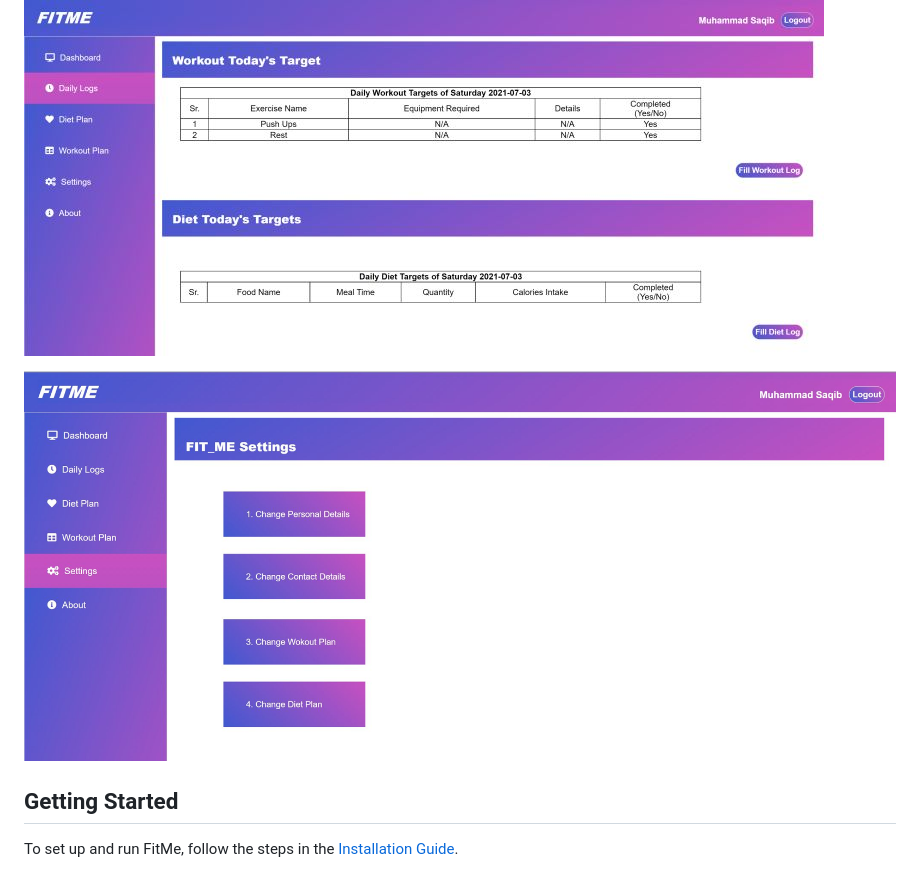
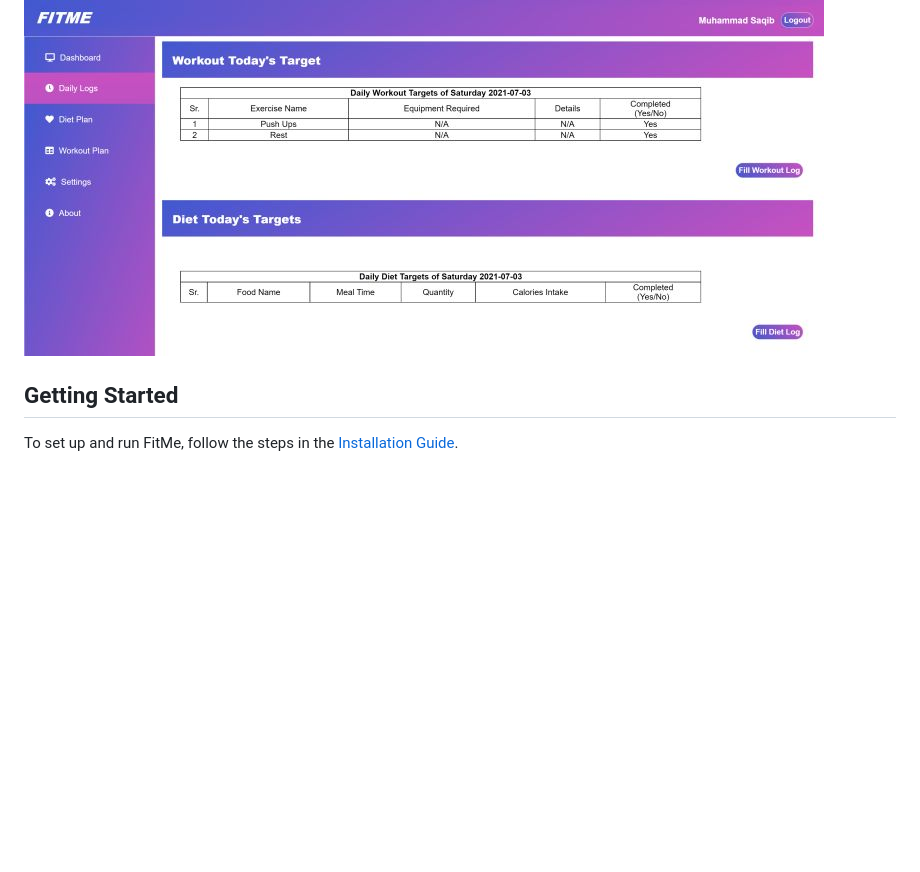
Before and after one commit to MuhammadSaqib001/FIT-ME-Web-Application, a Markdown page: README.md, the part around the change. Rendered like a GitHub page; blank space fills up the shorter version.

Commit message:
aupdated ui images in README.md

```diff
--- a/README.md
+++ b/README.md
@@ -43,8 +43,6 @@ Welcome to FitMe, a comprehensive gym management system designed to streamline g
 
 ![User Interface](https://github.com/MuhammadSaqib001/FIT-ME-Web-Application/blob/main/images/1625262475145.jpg)
 
-![User Interface](https://github.com/MuhammadSaqib001/FIT-ME-Web-Application/blob/main/images/1625262475243.jpg)
-
 ## Getting Started
 To set up and run FitMe, follow the steps in the [Installation Guide](INSTALLATION.md).
 
```
